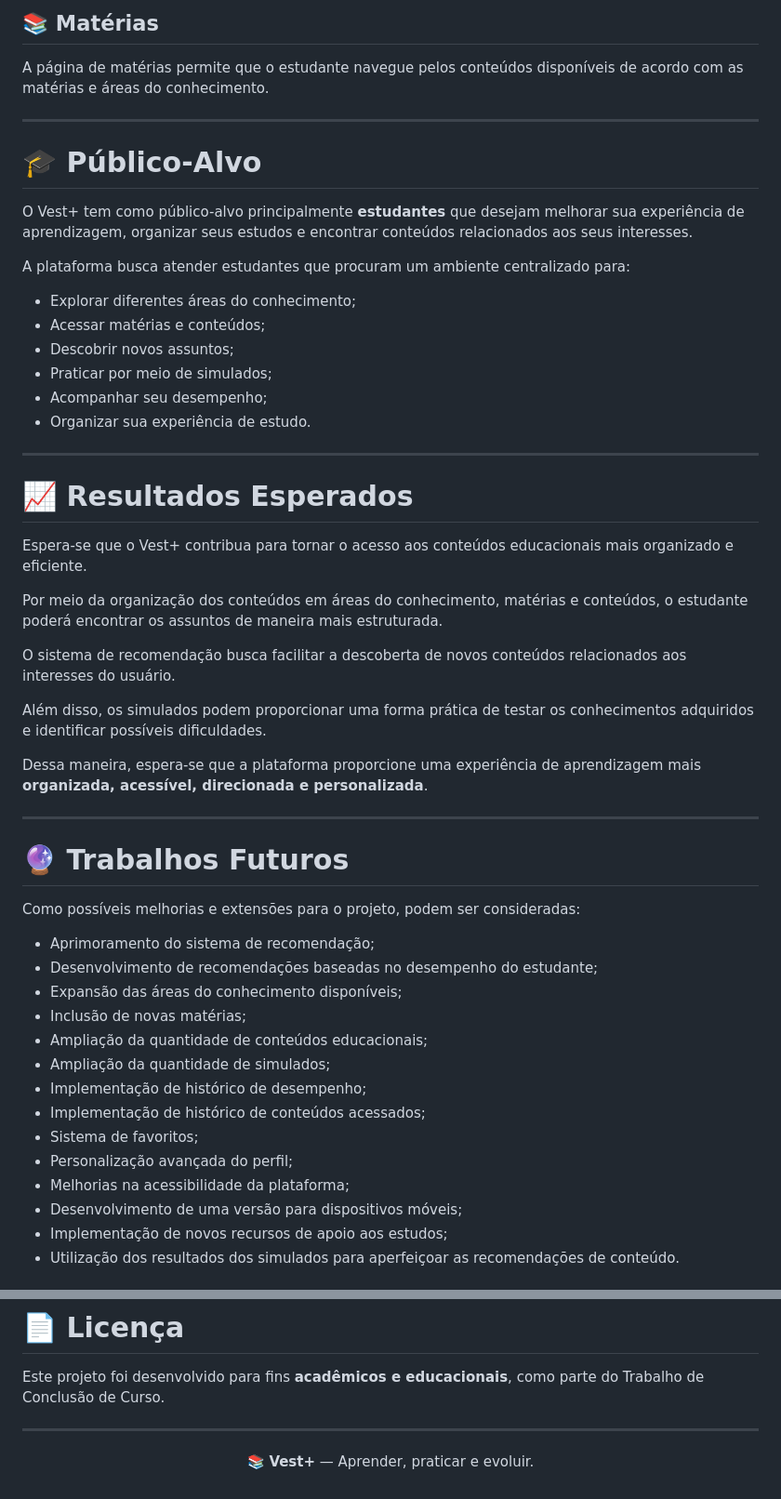
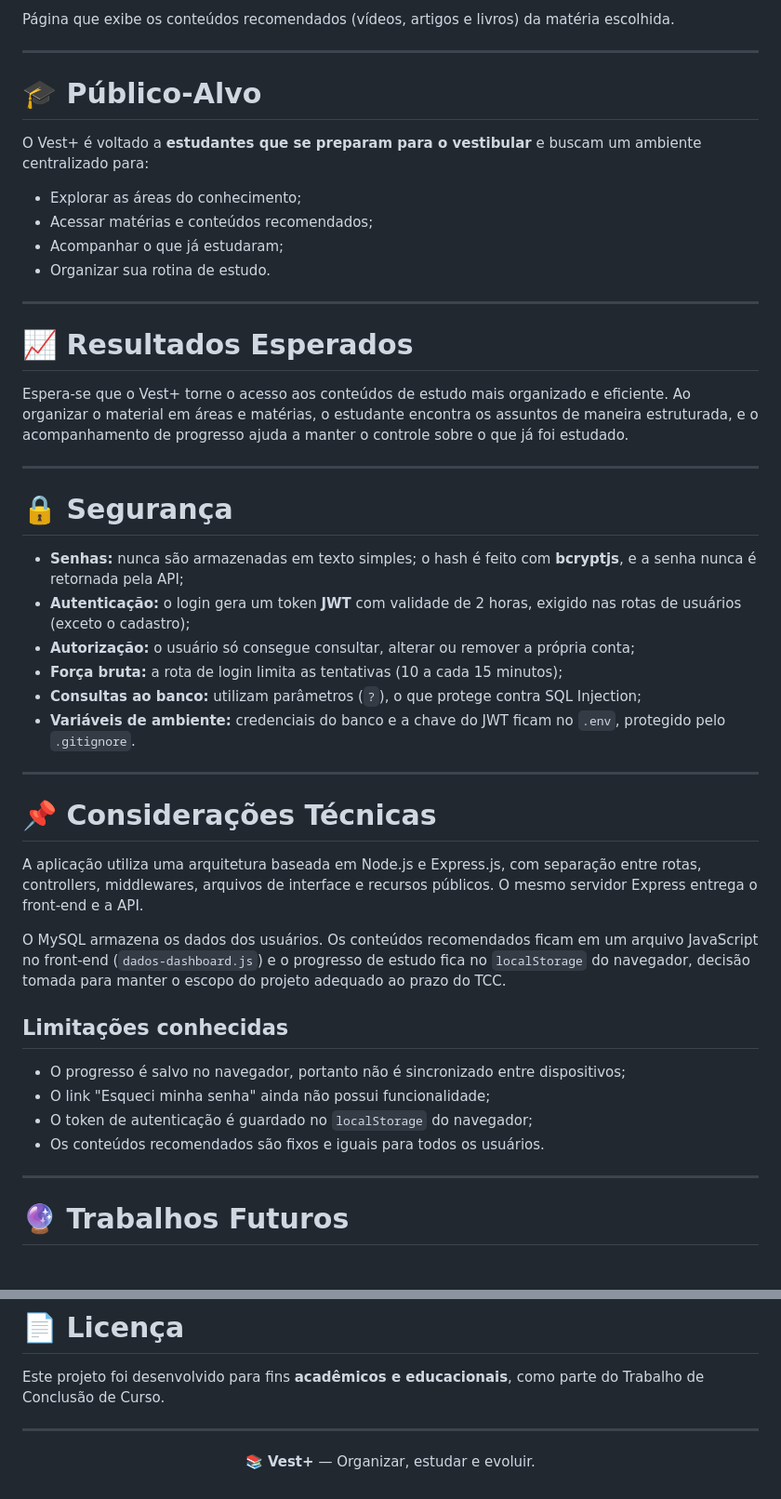
Before and after one commit to DevGusta08/trabalho-de-conclusao-de-curso-ADS, a Markdown page: README.md, 2 parts joined by grey strips. Shown at 93% size. GitHub-like rendering.

```diff
--- a/README.md
+++ b/README.md
@@ -485,55 +395,50 @@ O dashboard funciona como o ambiente principal do estudante após o login, apres
 
-## 📚 Matérias
-
-A página de matérias permite que o estudante navegue pelos conteúdos disponíveis de acordo com as matérias e áreas do conhecimento.
+Página que exibe os conteúdos recomendados (vídeos, artigos e livros) da matéria escolhida.
 
 ---
 
 # 🎓 Público-Alvo
 
-O Vest+ tem como público-alvo principalmente **estudantes** que desejam melhorar sua experiência de aprendizagem, organizar seus estudos e encontrar conteúdos relacionados aos seus interesses.
+O Vest+ é voltado a **estudantes que se preparam para o vestibular** e buscam um ambiente centralizado para:
 
-A plataforma busca atender estudantes que procuram um ambiente centralizado para:
-
-- Explorar diferentes áreas do conhecimento;
-- Acessar matérias e conteúdos;
-- Descobrir novos assuntos;
-- Praticar por meio de simulados;
-- Acompanhar seu desempenho;
-- Organizar sua experiência de estudo.
+- Explorar as áreas do conhecimento;
+- Acessar matérias e conteúdos recomendados;
+- Acompanhar o que já estudaram;
+- Organizar sua rotina de estudo.
 
 ---
 
 # 📈 Resultados Esperados
 
-Espera-se que o Vest+ contribua para tornar o acesso aos conteúdos educacionais mais organizado e eficiente.
+Espera-se que o Vest+ torne o acesso aos conteúdos de estudo mais organizado e eficiente. Ao organizar o material em áreas e matérias, o estudante encontra os assuntos de maneira estruturada, e o acompanhamento de progresso ajuda a manter o controle sobre o que já foi estudado.
 
-Por meio da organização dos conteúdos em áreas do conhecimento, matérias e conteúdos, o estudante poderá encontrar os assuntos de maneira mais estruturada.
+---
 
-O sistema de recomendação busca facilitar a descoberta de novos conteúdos relacionados aos interesses do usuário.
+# 🔒 Segurança
 
-Além disso, os simulados podem proporcionar uma forma prática de testar os conhecimentos adquiridos e identificar possíveis dificuldades.
+- **Senhas:** nunca são armazenadas em texto simples; o hash é feito com **bcryptjs**, e a senha nunca é retornada pela API;
+- **Autenticação:** o login gera um token **JWT** com validade de 2 horas, exigido nas rotas de usuários (exceto o cadastro);
+- **Autorização:** o usuário só consegue consultar, alterar ou remover a própria conta;
+- **Força bruta:** a rota de login limita as tentativas (10 a cada 15 minutos);
+- **Consultas ao banco:** utilizam parâmetros (`?`), o que protege contra SQL Injection;
+- **Variáveis de ambiente:** credenciais do banco e a chave do JWT ficam no `.env`, protegido pelo `.gitignore`.
 
-Dessa maneira, espera-se que a plataforma proporcione uma experiência de aprendizagem mais **organizada, acessível, direcionada e personalizada**.
+---
+
+# 📌 Considerações Técnicas
+
+A aplicação utiliza uma arquitetura baseada em Node.js e Express.js, com separação entre rotas, controllers, middlewares, arquivos de interface e recursos públicos. O mesmo servidor Express entrega o front-end e a API.
+
+O MySQL armazena os dados dos usuários. Os conteúdos recomendados ficam em um arquivo JavaScript no front-end (`dados-dashboard.js`) e o progresso de estudo fica no `localStorage` do navegador, decisão tomada para manter o escopo do projeto adequado ao prazo do TCC.
+
+## Limitações conhecidas
+
+- O progresso é salvo no navegador, portanto não é sincronizado entre dispositivos;
+- O link "Esqueci minha senha" ainda não possui funcionalidade;
+- O token de autenticação é guardado no `localStorage` do navegador;
+- Os conteúdos recomendados são fixos e iguais para todos os usuários.
 
 ---
 
 # 🔮 Trabalhos Futuros
 
-Como possíveis melhorias e extensões para o projeto, podem ser consideradas:
-
-- Aprimoramento do sistema de recomendação;
-- Desenvolvimento de recomendações baseadas no desempenho do estudante;
-- Expansão das áreas do conhecimento disponíveis;
-- Inclusão de novas matérias;
-- Ampliação da quantidade de conteúdos educacionais;
-- Ampliação da quantidade de simulados;
-- Implementação de histórico de desempenho;
-- Implementação de histórico de conteúdos acessados;
-- Sistema de favoritos;
-- Personalização avançada do perfil;
-- Melhorias na acessibilidade da plataforma;
-- Desenvolvimento de uma versão para dispositivos móveis;
-- Implementação de novos recursos de apoio aos estudos;
-- Utilização dos resultados dos simulados para aperfeiçoar as recomendações de conteúdo.
-
@@ -603,5 +498,5 @@ Este projeto foi desenvolvido para fins **acadêmicos e educacionais**, como par
 ---
 
 <p align="center">
-  📚 <strong>Vest+</strong> — Aprender, praticar e evoluir.
+  📚 <strong>Vest+</strong> — Organizar, estudar e evoluir.
 </p>
```
Also changed, not shown: other parts of README.md (+159 -259 lines).
